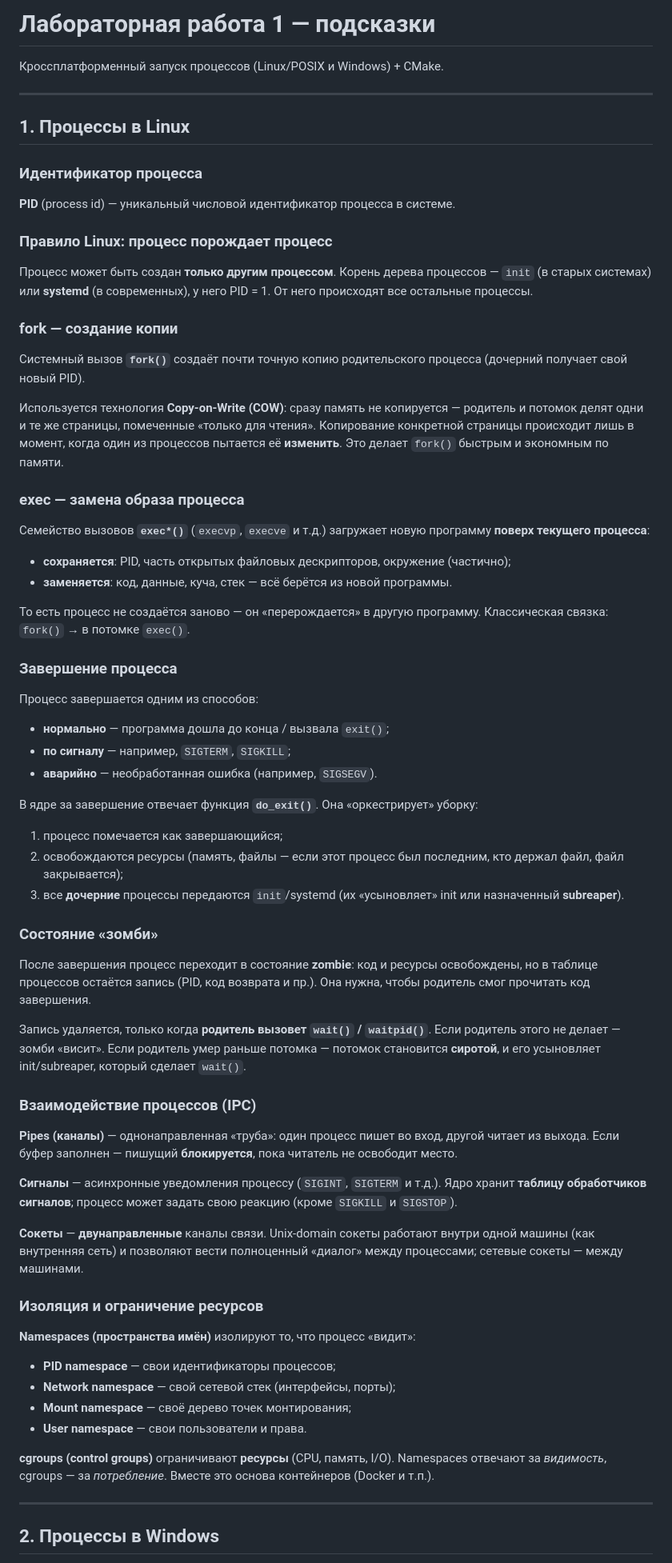
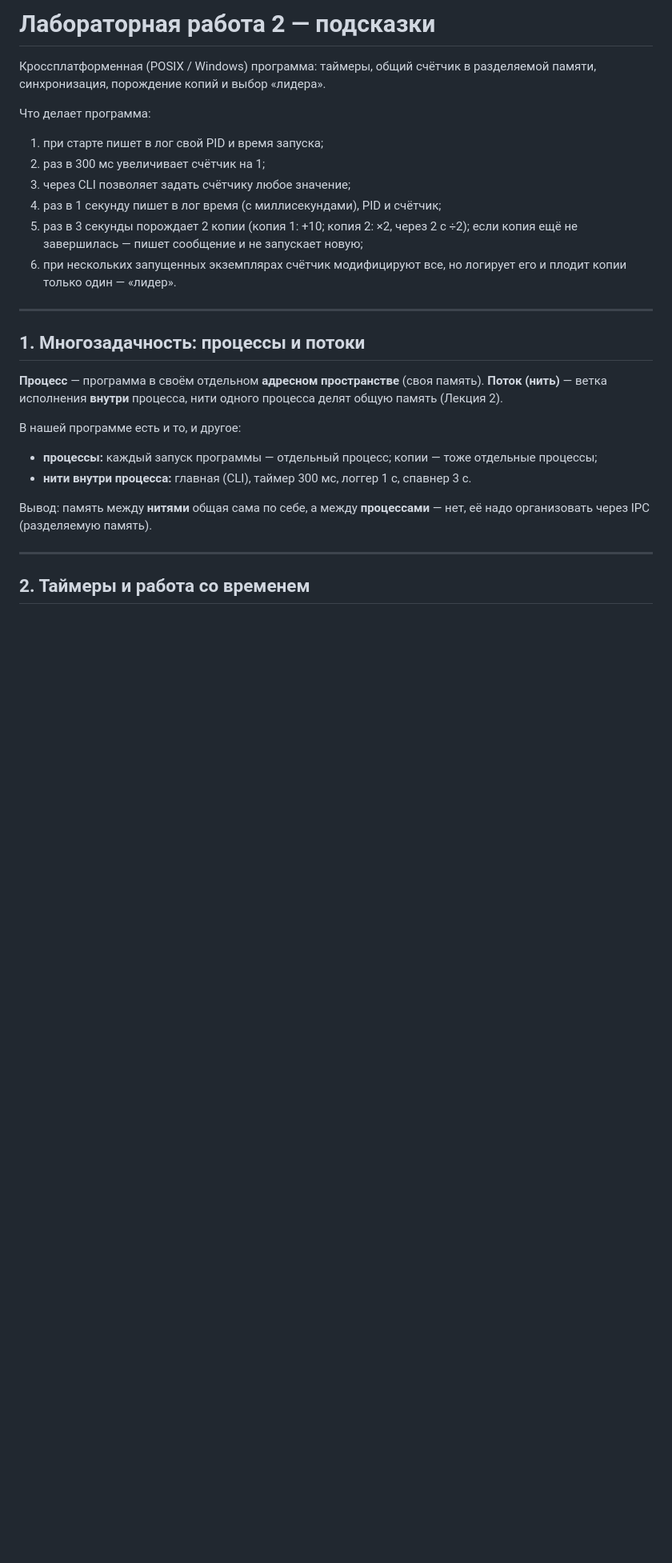
Before and after one commit to didgiffi-dvfu/7-semestr, a Markdown page: lab_2/podskazki.md, the part around one of its changes. Shown at 80% size. Rendered like a GitHub page; blank space fills up the shorter version.

```diff
--- a/lab_2/podskazki.md
+++ b/lab_2/podskazki.md
@@ -1,68 +1,28 @@
-# Лабораторная работа 1 — подсказки
+# Лабораторная работа 2 — подсказки
 
-Кроссплатформенный запуск процессов (Linux/POSIX и Windows) + CMake.
+Кроссплатформенная (POSIX / Windows) программа: таймеры, общий счётчик в разделяемой памяти, синхронизация, порождение копий и выбор «лидера».
+
+Что делает программа:
+1. при старте пишет в лог свой PID и время запуска;
+2. раз в 300 мс увеличивает счётчик на 1;
+3. через CLI позволяет задать счётчику любое значение;
+4. раз в 1 секунду пишет в лог время (с миллисекундами), PID и счётчик;
+5. раз в 3 секунды порождает 2 копии (копия 1: +10; копия 2: ×2, через 2 с ÷2); если копия ещё не завершилась — пишет сообщение и не запускает новую;
+6. при нескольких запущенных экземплярах счётчик модифицируют все, но логирует его и плодит копии только один — «лидер».
 
 ---
 
-## 1. Процессы в Linux
+## 1. Многозадачность: процессы и потоки
 
-### Идентификатор процесса
-**PID** (process id) — уникальный числовой идентификатор процесса в системе.
+**Процесс** — программа в своём отдельном **адресном пространстве** (своя память). **Поток (нить)** — ветка исполнения **внутри** процесса, нити одного процесса делят общую память (Лекция 2).
 
-### Правило Linux: процесс порождает процесс
-Процесс может быть создан **только другим процессом**. Корень дерева процессов — `init` (в старых системах) или **systemd** (в современных), у него PID = 1. От него происходят все остальные процессы.
+В нашей программе есть и то, и другое:
+- **процессы:** каждый запуск программы — отдельный процесс; копии — тоже отдельные процессы;
+- **нити внутри процесса:** главная (CLI), таймер 300 мс, логгер 1 с, спавнер 3 с.
 
-### fork — создание копии
-Системный вызов **`fork()`** создаёт почти точную копию родительского процесса (дочерний получает свой новый PID).
-
-Используется технология **Copy-on-Write (COW)**: сразу память не копируется — родитель и потомок делят одни и те же страницы, помеченные «только для чтения». Копирование конкретной страницы происходит лишь в момент, когда один из процессов пытается её **изменить**. Это делает `fork()` быстрым и экономным по памяти.
-
-### exec — замена образа процесса
-Семейство вызовов **`exec*()`** (`execvp`, `execve` и т.д.) загружает новую программу **поверх текущего процесса**:
-
-- **сохраняется**: PID, часть открытых файловых дескрипторов, окружение (частично);
-- **заменяется**: код, данные, куча, стек — всё берётся из новой программы.
-
-То есть процесс не создаётся заново — он «перерождается» в другую программу. Классическая связка: `fork()` → в потомке `exec()`.
-
-### Завершение процесса
-Процесс завершается одним из способов:
-
-- **нормально** — программа дошла до конца / вызвала `exit()`;
-- **по сигналу** — например, `SIGTERM`, `SIGKILL`;
-- **аварийно** — необработанная ошибка (например, `SIGSEGV`).
-
-В ядре за завершение отвечает функция **`do_exit()`**. Она «оркестрирует» уборку:
-
-1. процесс помечается как завершающийся;
-2. освобождаются ресурсы (память, файлы — если этот процесс был последним, кто держал файл, файл закрывается);
-3. все **дочерние** процессы передаются `init`/systemd (их «усыновляет» init или назначенный **subreaper**).
-
-### Состояние «зомби»
-После завершения процесс переходит в состояние **zombie**: код и ресурсы освобождены, но в таблице процессов остаётся запись (PID, код возврата и пр.). Она нужна, чтобы родитель смог прочитать код завершения.
-
-Запись удаляется, только когда **родитель вызовет `wait()` / `waitpid()`**. Если родитель этого не делает — зомби «висит». Если родитель умер раньше потомка — потомок становится **сиротой**, и его усыновляет init/subreaper, который сделает `wait()`.
-
-### Взаимодействие процессов (IPC)
-
-**Pipes (каналы)** — однонаправленная «труба»: один процесс пишет во вход, другой читает из выхода. Если буфер заполнен — пишущий **блокируется**, пока читатель не освободит место.
-
-**Сигналы** — асинхронные уведомления процессу (`SIGINT`, `SIGTERM` и т.д.). Ядро хранит **таблицу обработчиков сигналов**; процесс может задать свою реакцию (кроме `SIGKILL` и `SIGSTOP`).
-
-**Сокеты** — **двунаправленные** каналы связи. Unix-domain сокеты работают внутри одной машины (как внутренняя сеть) и позволяют вести полноценный «диалог» между процессами; сетевые сокеты — между машинами.
-
-### Изоляция и ограничение ресурсов
-
-**Namespaces (пространства имён)** изолируют то, что процесс «видит»:
-
-- **PID namespace** — свои идентификаторы процессов;
-- **Network namespace** — свой сетевой стек (интерфейсы, порты);
-- **Mount namespace** — своё дерево точек монтирования;
-- **User namespace** — свои пользователи и права.
-
-**cgroups (control groups)** ограничивают **ресурсы** (CPU, память, I/O). Namespaces отвечают за *видимость*, cgroups — за *потребление*. Вместе это основа контейнеров (Docker и т.п.).
+Вывод: память между **нитями** общая сама по себе, а между **процессами** — нет, её надо организовать через IPC (разделяемую память).
 
 ---
 
-## 2. Процессы в Windows
+## 2. Таймеры и работа со временем
 
```
Also changed, not shown: other parts of lab_2/podskazki.md (+107 -79 lines).
